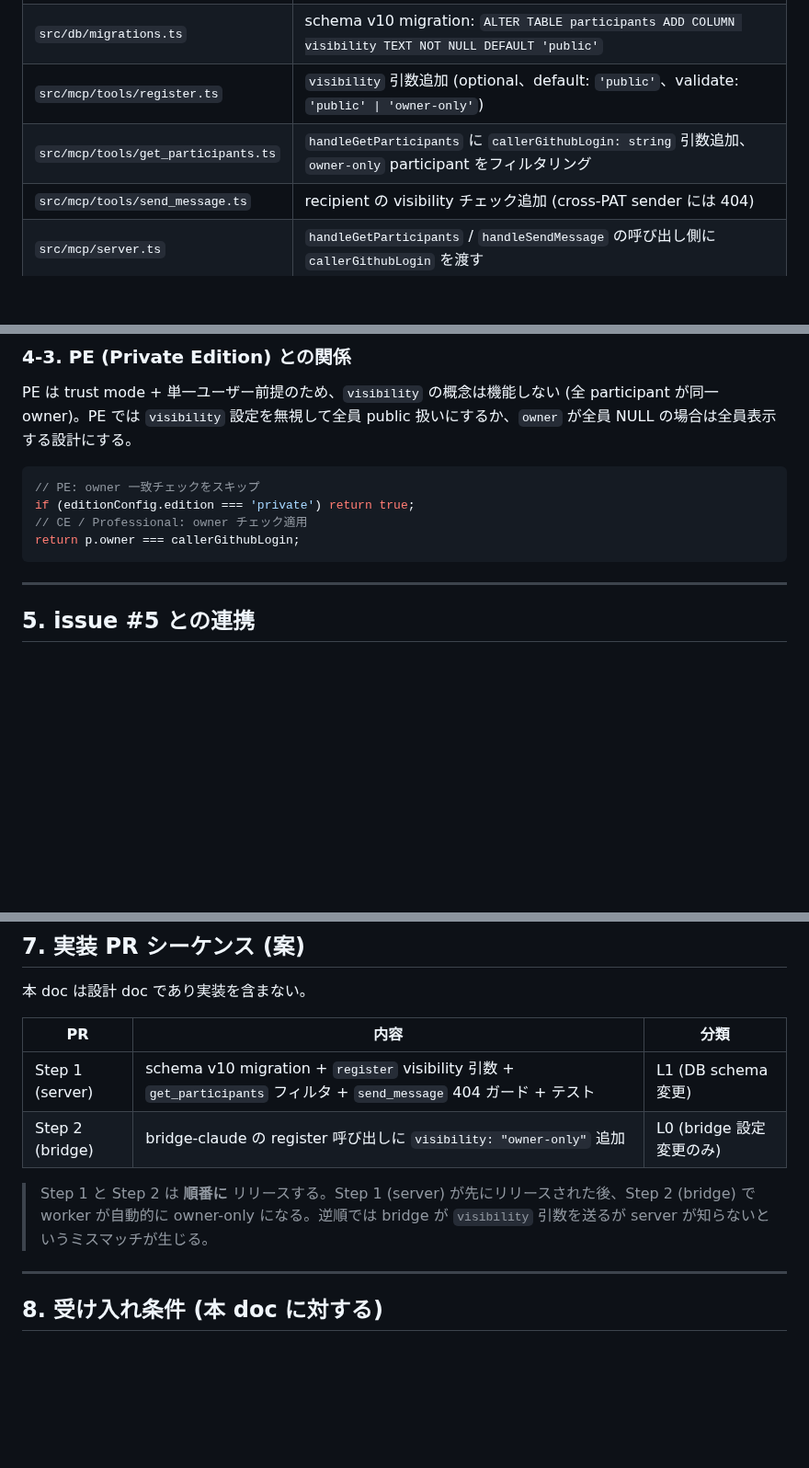
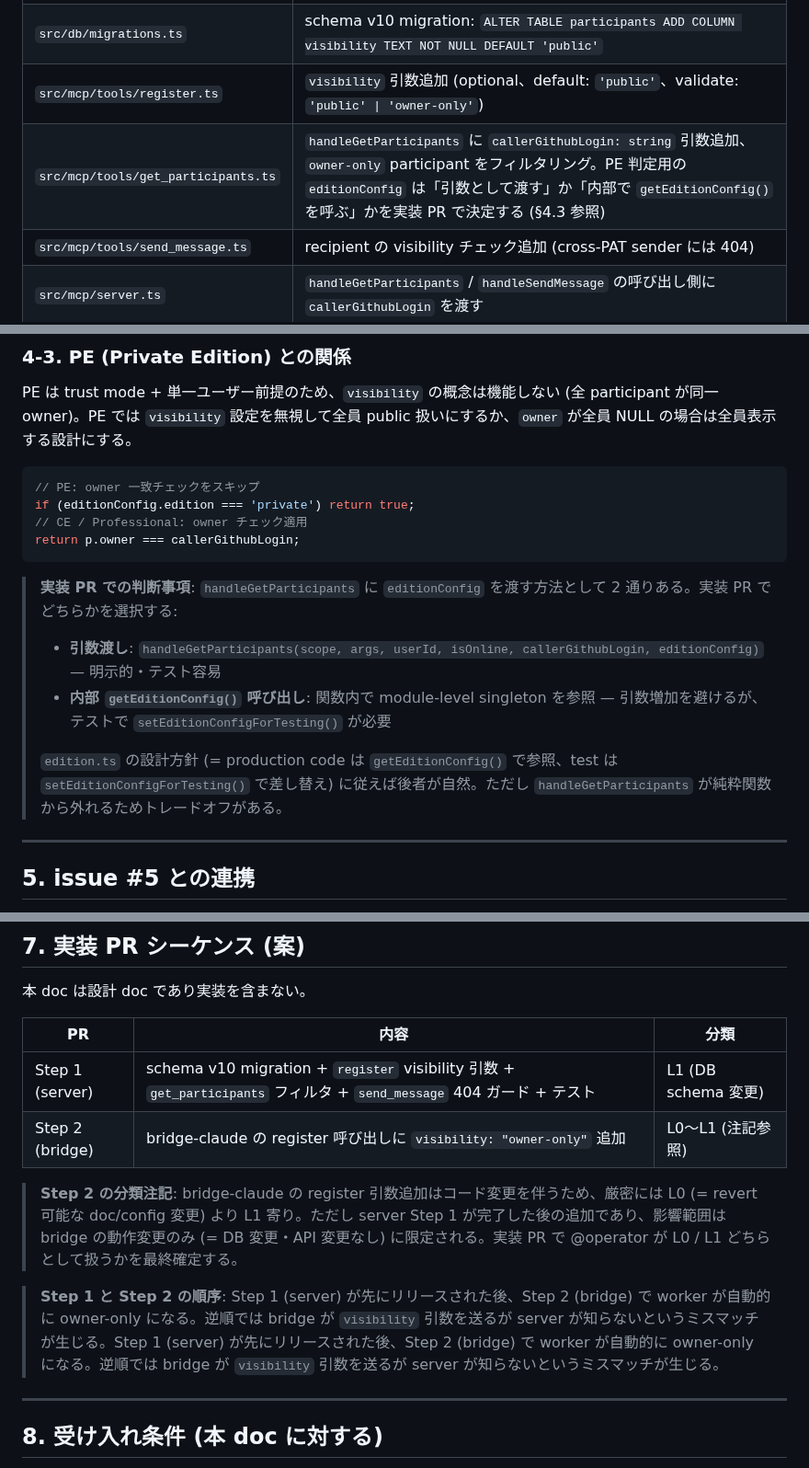
Before and after one commit to kishibashi3/agent-hub, a Markdown page: docs/design-bridge-visibility.md, 3 parts joined by grey strips. Shown at 92% size. Rendered like a GitHub page; blank space fills up the shorter version.

Commit message:
docs(bridge-visibility): @reviewer Suggestion 2件を apply (PR #142 follow-up)
- Suggestion #1: §3.1 / §4.3 に editionConfig の渡し方 (引数 vs getEditionConfig()) を注記
- Suggestion #2: §7 Step 2 の L0 分類を「L0〜L1 (operator が確定)」に修正し根拠を注記

Co-Authored-By: Claude Sonnet 4.6 <noreply@anthropic.com>

````diff
--- a/docs/design-bridge-visibility.md
+++ b/docs/design-bridge-visibility.md
@@ -172,7 +172,7 @@ participants.filter(p => {
 | `src/db/schema.sql` | `participants` テーブルに `visibility TEXT NOT NULL DEFAULT 'public'` 追加 |
 | `src/db/migrations.ts` | schema v10 migration: `ALTER TABLE participants ADD COLUMN visibility TEXT NOT NULL DEFAULT 'public'` |
 | `src/mcp/tools/register.ts` | `visibility` 引数追加 (optional、default: `'public'`、validate: `'public' \| 'owner-only'`) |
-| `src/mcp/tools/get_participants.ts` | `handleGetParticipants` に `callerGithubLogin: string` 引数追加、`owner-only` participant をフィルタリング |
+| `src/mcp/tools/get_participants.ts` | `handleGetParticipants` に `callerGithubLogin: string` 引数追加、`owner-only` participant をフィルタリング。PE 判定用の `editionConfig` は「引数として渡す」か「内部で `getEditionConfig()` を呼ぶ」かを実装 PR で決定する (§4.3 参照) |
 | `src/mcp/tools/send_message.ts` | recipient の visibility チェック追加 (cross-PAT sender には 404) |
 | `src/mcp/server.ts` | `handleGetParticipants` / `handleSendMessage` の呼び出し側に `callerGithubLogin` を渡す |
 | `src/db/tenant-scope.ts` | `getParticipants()` に visibility filter オプション追加 (または呼び出し側でフィルタ) |
@@ -225,6 +225,12 @@ if (editionConfig.edition === 'private') return true;
 return p.owner === callerGithubLogin;
 ```
 
+> **実装 PR での判断事項**: `handleGetParticipants` に `editionConfig` を渡す方法として 2 通りある。実装 PR でどちらかを選択する:
+> - **引数渡し**: `handleGetParticipants(scope, args, userId, isOnline, callerGithubLogin, editionConfig)` — 明示的・テスト容易
+> - **内部 `getEditionConfig()` 呼び出し**: 関数内で module-level singleton を参照 — 引数増加を避けるが、テストで `setEditionConfigForTesting()` が必要
+>
+> `edition.ts` の設計方針 (= production code は `getEditionConfig()` で参照、test は `setEditionConfigForTesting()` で差し替え) に従えば後者が自然。ただし `handleGetParticipants` が純粋関数から外れるためトレードオフがある。
+
 ---
 
 ## 5. issue #5 との連携
@@ -273,9 +279,11 @@ issue #5 では message に `sender_owner_match` フラグを付ける提案が
 | PR | 内容 | 分類 |
 |---|---|---|
 | Step 1 (server) | schema v10 migration + `register` visibility 引数 + `get_participants` フィルタ + `send_message` 404 ガード + テスト | L1 (DB schema 変更) |
-| Step 2 (bridge) | bridge-claude の register 呼び出しに `visibility: "owner-only"` 追加 | L0 (bridge 設定変更のみ) |
+| Step 2 (bridge) | bridge-claude の register 呼び出しに `visibility: "owner-only"` 追加 | L0〜L1 (注記参照) |
 
-> Step 1 と Step 2 は **順番に** リリースする。Step 1 (server) が先にリリースされた後、Step 2 (bridge) で worker が自動的に owner-only になる。逆順では bridge が `visibility` 引数を送るが server が知らないというミスマッチが生じる。
+> **Step 2 の分類注記**: bridge-claude の register 引数追加はコード変更を伴うため、厳密には L0 (= revert 可能な doc/config 変更) より L1 寄り。ただし server Step 1 が完了した後の追加であり、影響範囲は bridge の動作変更のみ (= DB 変更・API 変更なし) に限定される。実装 PR で @operator が L0 / L1 どちらとして扱うかを最終確定する。
+
+> **Step 1 と Step 2 の順序**: Step 1 (server) が先にリリースされた後、Step 2 (bridge) で worker が自動的に owner-only になる。逆順では bridge が `visibility` 引数を送るが server が知らないというミスマッチが生じる。Step 1 (server) が先にリリースされた後、Step 2 (bridge) で worker が自動的に owner-only になる。逆順では bridge が `visibility` 引数を送るが server が知らないというミスマッチが生じる。
 
 ---
 
````
